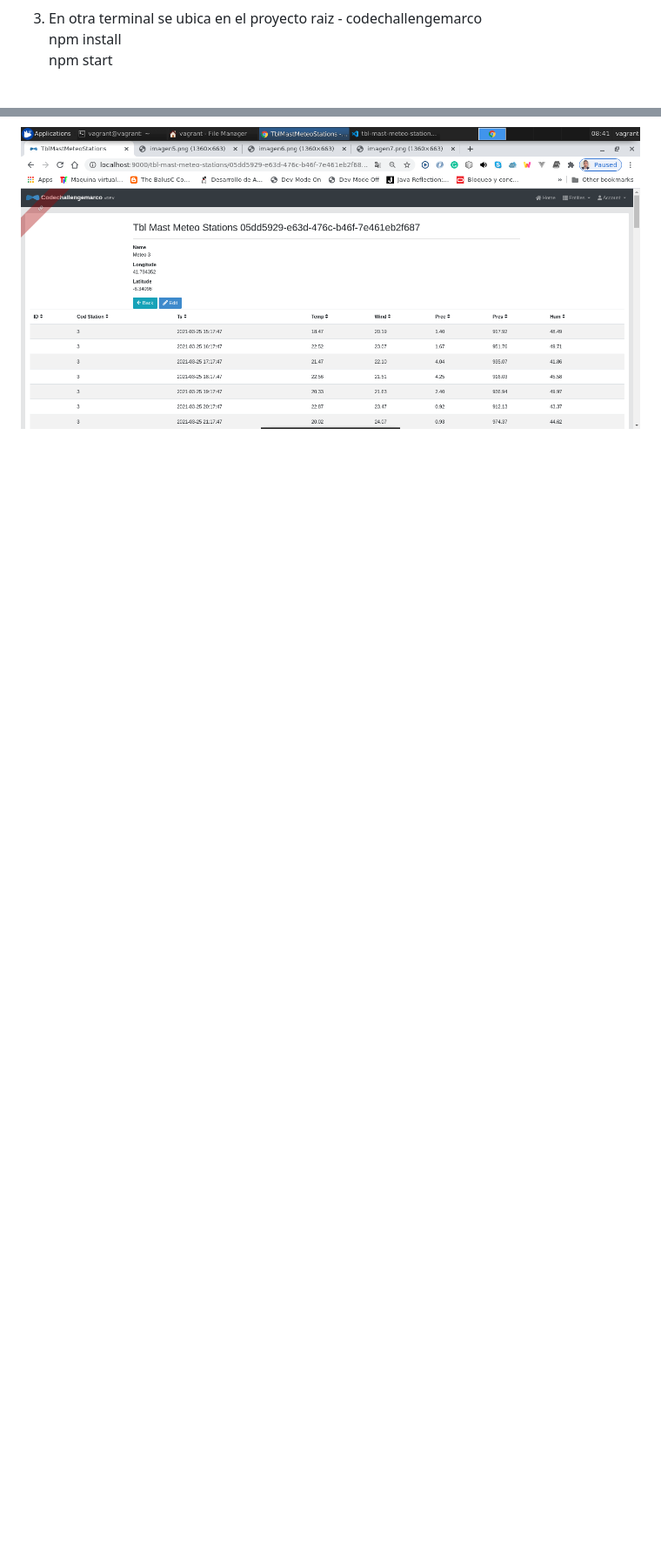
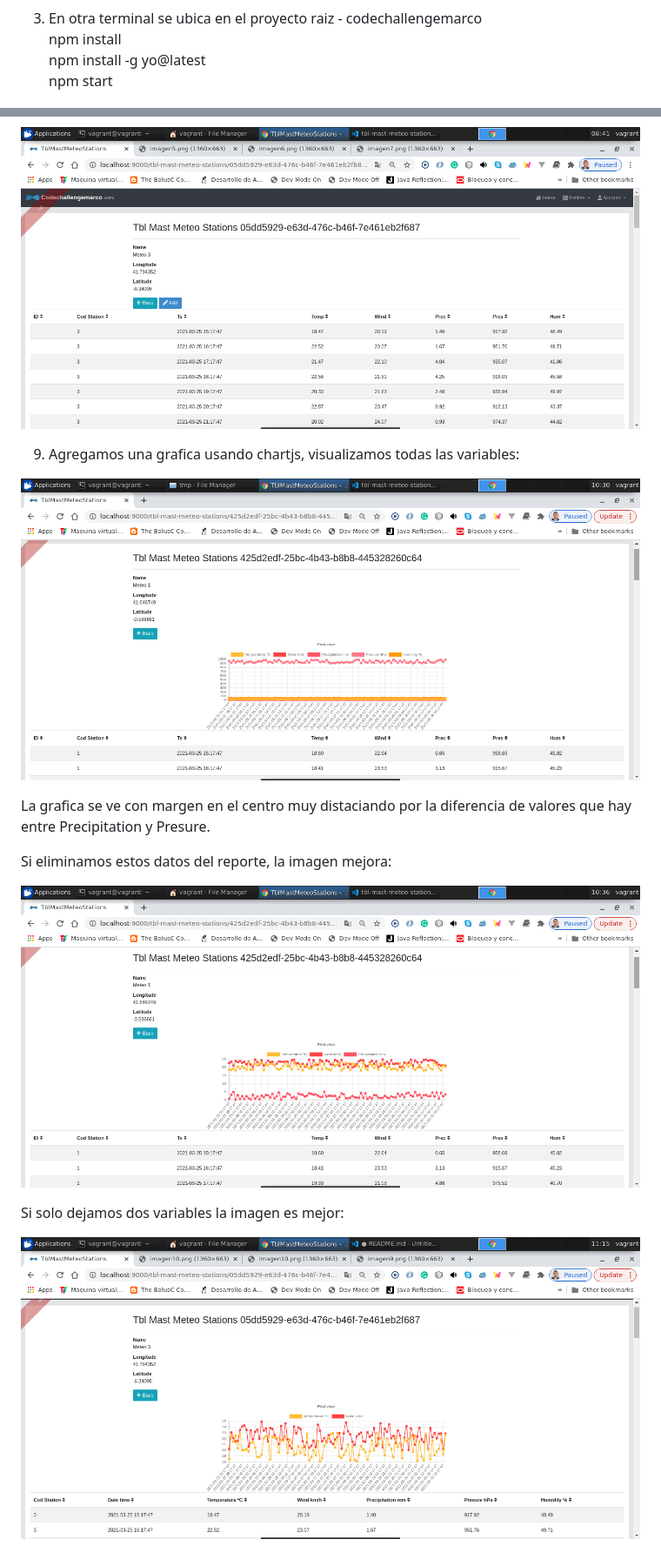
Before and after one commit to magzupao/demonode, a Markdown page: README.md, 2 parts joined by grey strips. Shown: that part at 87% size. GitHub-like rendering; pictures changed too: imagen/imagen10.png (added), imagen/imagen11.png (added), imagen/imagen9.png (added); blank space fills up the shorter version.

Commit message:
agregamos charts para visualizar datos en una grafica

```diff
--- a/README.md
+++ b/README.md
@@ -30,6 +30,7 @@ cd codechallengemarco/
 
 3. En otra terminal se ubica en el proyecto raiz - codechallengemarco
    npm install
+   npm install -g yo@latest
    npm start
 
 ![](./imagen/imagen2.png)
@@ -55,3 +56,17 @@ cd codechallengemarco/
 ![](./imagen/imagen7.png)
 
 ![](./imagen/imagen8.png)
+
+9. Agregamos una grafica usando chartjs, visualizamos todas las variables:
+
+![](./imagen/imagen9.png)
+
+La grafica se ve con margen en el centro muy distaciando por la diferencia de valores que hay entre Precipitation y Presure.
+
+Si eliminamos estos datos del reporte, la imagen mejora:
+
+![](./imagen/imagen10.png)
+
+Si solo dejamos dos variables la imagen es mejor:
+
+![](./imagen/imagen11.png)
```
Also changed, not shown: 4 other files.
